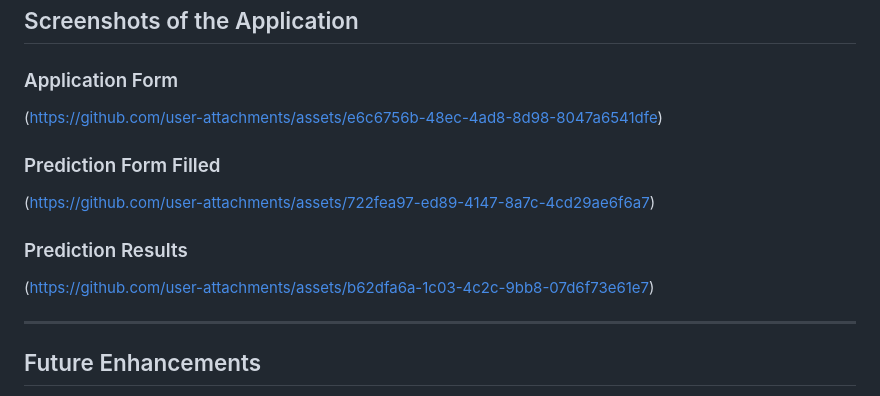
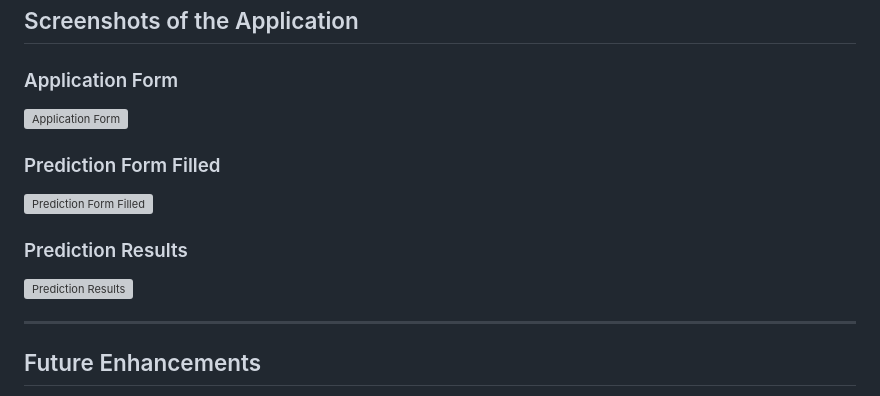
Before and after one commit to jeevansantosh19/Revolutionizing-Dairy-Practices-Using-Machine-Learning, a Markdown page: README.md, the part around the change. GitHub-like rendering; grey boxes are pictures that could not be loaded.

```diff
--- a/README.md
+++ b/README.md
@@ -91,13 +91,13 @@ This project leverages machine learning to optimize dairy farming practices by p
 ## Screenshots of the Application
 
 ### Application Form
-(https://github.com/user-attachments/assets/e6c6756b-48ec-4ad8-8d98-8047a6541dfe)
+![Application Form](https://github.com/user-attachments/assets/e6c6756b-48ec-4ad8-8d98-8047a6541dfe "Application Form Screenshot")
 
 ### Prediction Form Filled
-(https://github.com/user-attachments/assets/722fea97-ed89-4147-8a7c-4cd29ae6f6a7)
+![Prediction Form Filled](https://github.com/user-attachments/assets/722fea97-ed89-4147-8a7c-4cd29ae6f6a7 "Prediction Form Screenshot")
 
 ### Prediction Results
-(https://github.com/user-attachments/assets/b62dfa6a-1c03-4c2c-9bb8-07d6f73e61e7)
+![Prediction Results](https://github.com/user-attachments/assets/b62dfa6a-1c03-4c2c-9bb8-07d6f73e61e7 "Prediction Results Screenshot")
 
 ---
 
```
